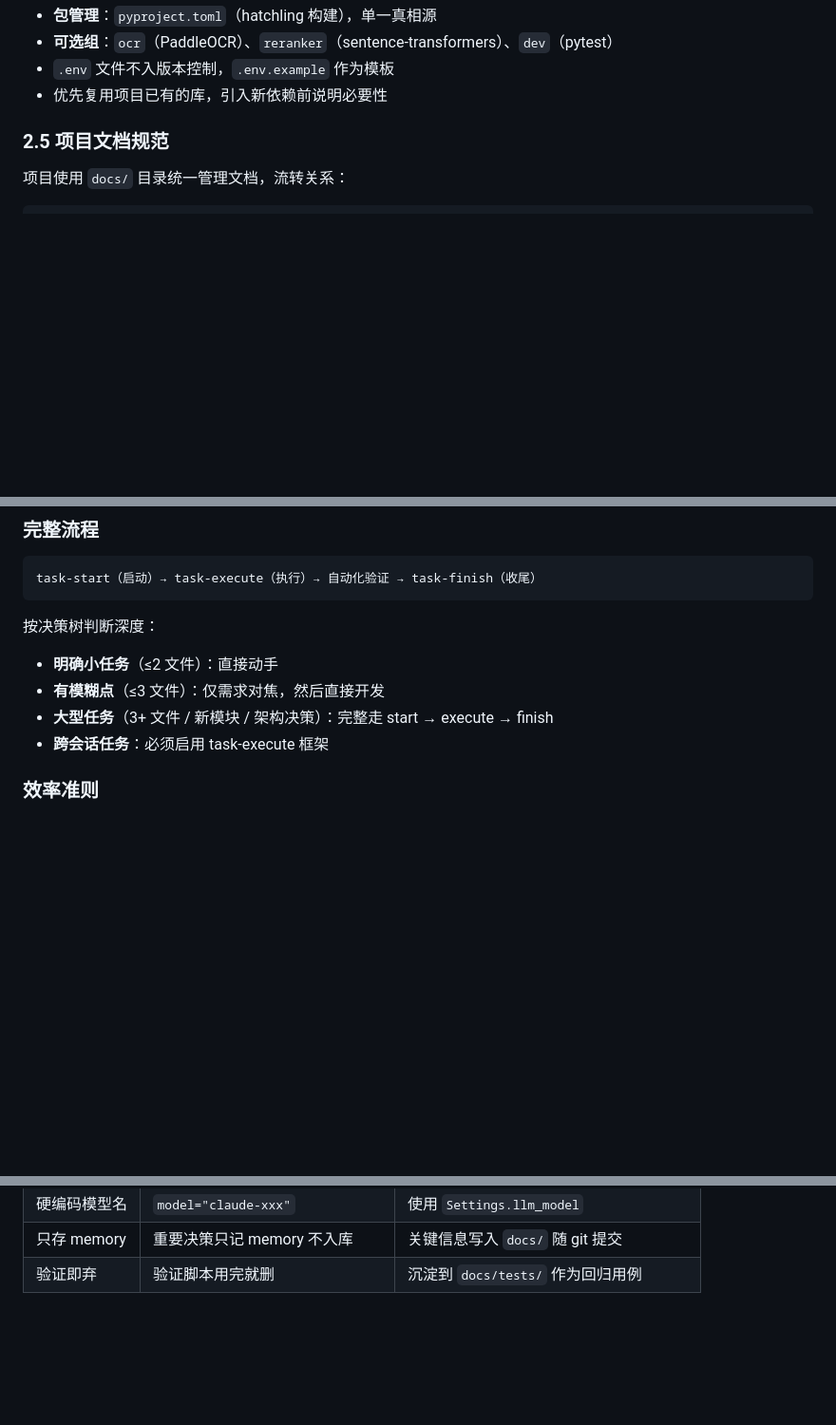
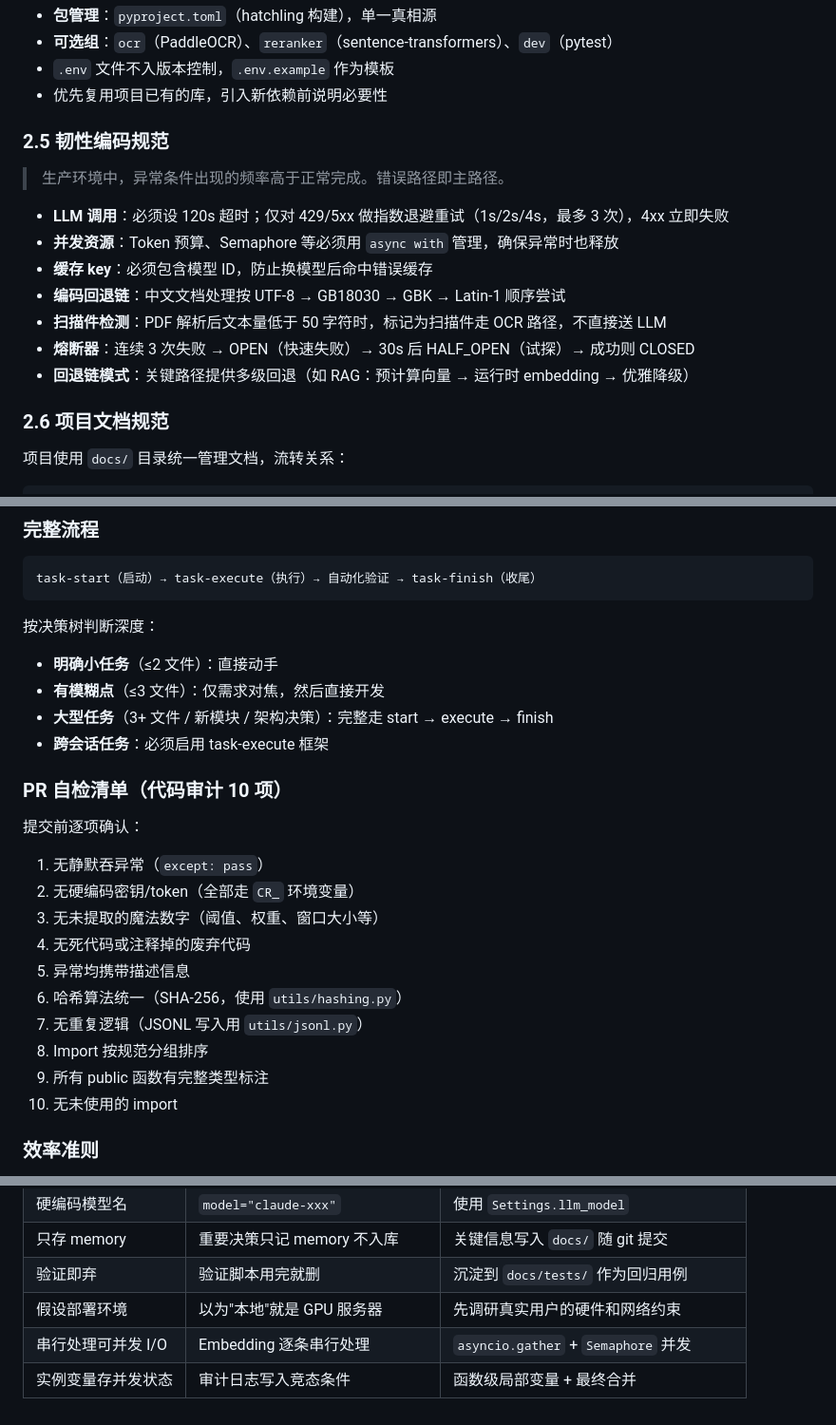
Before and after one commit to prod2zzr/framework-understanding, a Markdown page: CLAUDE.md, 3 parts joined by grey strips. Shown at 95% size. Rendered like a GitHub page; blank space fills up the shorter version.

Commit message:
docs(config): 将心路文档最佳实践融入 CLAUDE.md
从项目历程文档中提炼 5 处可执行规则补充到开发规范：
- 求真务实：加"第二次出现时统一"抽象时机规则
- 共同成长：加"大改动后质量回合"
- 新增 2.5 韧性编码规范（超时/重试/熔断/回退链等防御模式）
- 反模式表补 3 条（假设部署环境/串行可并发 I/O/实例变量存并发状态）
- 任务工作流加 PR 自检清单（代码审计 10 项）

https://claude.ai/code/session_01A5S77mbaoL1EYuMMKU5HYQ

```diff
--- a/CLAUDE.md
+++ b/CLAUDE.md
@@ -117,7 +119,19 @@ src/contract_reviewer/
 - `.env` 文件不入版本控制，`.env.example` 作为模板
 - 优先复用项目已有的库，引入新依赖前说明必要性
 
-### 2.5 项目文档规范
+### 2.5 韧性编码规范
+
+> 生产环境中，异常条件出现的频率高于正常完成。错误路径即主路径。
+
+- **LLM 调用**：必须设 120s 超时；仅对 429/5xx 做指数退避重试（1s/2s/4s，最多 3 次），4xx 立即失败
+- **并发资源**：Token 预算、Semaphore 等必须用 `async with` 管理，确保异常时也释放
+- **缓存 key**：必须包含模型 ID，防止换模型后命中错误缓存
+- **编码回退链**：中文文档处理按 UTF-8 → GB18030 → GBK → Latin-1 顺序尝试
+- **扫描件检测**：PDF 解析后文本量低于 50 字符时，标记为扫描件走 OCR 路径，不直接送 LLM
+- **熔断器**：连续 3 次失败 → OPEN（快速失败）→ 30s 后 HALF_OPEN（试探）→ 成功则 CLOSED
+- **回退链模式**：关键路径提供多级回退（如 RAG：预计算向量 → 运行时 embedding → 优雅降级）
+
+### 2.6 项目文档规范
 
 项目使用 `docs/` 目录统一管理文档，流转关系：
 
@@ -160,6 +174,21 @@ task-start（启动）→ task-execute（执行）→ 自动化验证 → task-f
 - **有模糊点**（≤3 文件）：仅需求对焦，然后直接开发
 - **大型任务**（3+ 文件 / 新模块 / 架构决策）：完整走 start → execute → finish
 - **跨会话任务**：必须启用 task-execute 框架
+
+### PR 自检清单（代码审计 10 项）
+
+提交前逐项确认：
+
+1. 无静默吞异常（`except: pass`）
+2. 无硬编码密钥/token（全部走 `CR_` 环境变量）
+3. 无未提取的魔法数字（阈值、权重、窗口大小等）
+4. 无死代码或注释掉的废弃代码
+5. 异常均携带描述信息
+6. 哈希算法统一（SHA-256，使用 `utils/hashing.py`）
+7. 无重复逻辑（JSONL 写入用 `utils/jsonl.py`）
+8. Import 按规范分组排序
+9. 所有 public 函数有完整类型标注
+10. 无未使用的 import
 
 ### 效率准则
 
@@ -209,3 +238,6 @@ task-start（启动）→ task-execute（执行）→ 自动化验证 → task-f
 | 硬编码模型名 | `model="claude-xxx"` | 使用 `Settings.llm_model` |
 | 只存 memory | 重要决策只记 memory 不入库 | 关键信息写入 `docs/` 随 git 提交 |
 | 验证即弃 | 验证脚本用完就删 | 沉淀到 `docs/tests/` 作为回归用例 |
+| 假设部署环境 | 以为"本地"就是 GPU 服务器 | 先调研真实用户的硬件和网络约束 |
+| 串行处理可并发 I/O | Embedding 逐条串行处理 | `asyncio.gather` + `Semaphore` 并发 |
+| 实例变量存并发状态 | 审计日志写入竞态条件 | 函数级局部变量 + 最终合并 |
```
Also changed, not shown: other parts of CLAUDE.md (+2 -0 lines).
